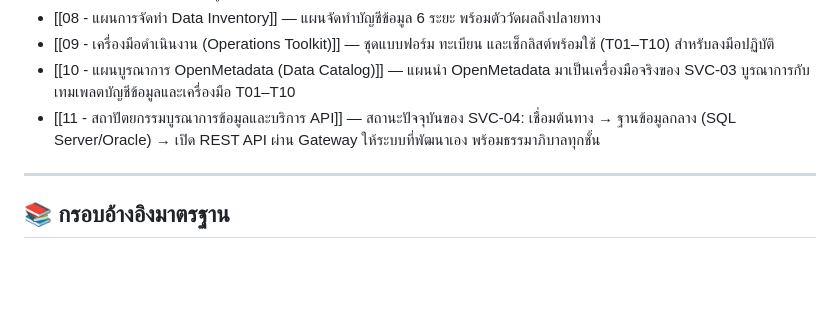
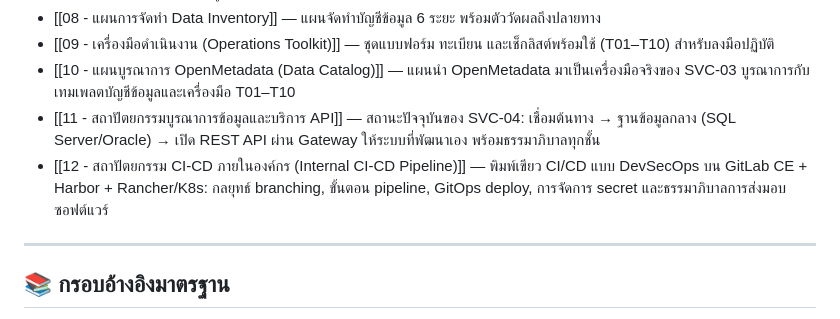
Before and after one commit to surasak-rit/dgsi-elder, a Markdown page: 00 - ภาพรวมศูนย์ฯ (MOC).md, the part around the change. Drawn GitHub-style; blank space fills up the shorter version.

```diff
--- a/00 - ภาพรวมศูนย์ฯ (MOC).md
+++ b/00 - ภาพรวมศูนย์ฯ (MOC).md
@@ -51,6 +51,7 @@ status: draft
 - [[09 - เครื่องมือดำเนินงาน (Operations Toolkit)]] — ชุดแบบฟอร์ม ทะเบียน และเช็กลิสต์พร้อมใช้ (T01–T10) สำหรับลงมือปฏิบัติ
 - [[10 - แผนบูรณาการ OpenMetadata (Data Catalog)]] — แผนนำ OpenMetadata มาเป็นเครื่องมือจริงของ SVC-03 บูรณาการกับเทมเพลตบัญชีข้อมูลและเครื่องมือ T01–T10
 - [[11 - สถาปัตยกรรมบูรณาการข้อมูลและบริการ API]] — สถานะปัจจุบันของ SVC-04: เชื่อมต้นทาง → ฐานข้อมูลกลาง (SQL Server/Oracle) → เปิด REST API ผ่าน Gateway ให้ระบบที่พัฒนาเอง พร้อมธรรมาภิบาลทุกชั้น
+- [[12 - สถาปัตยกรรม CI-CD ภายในองค์กร (Internal CI-CD Pipeline)]] — พิมพ์เขียว CI/CD แบบ DevSecOps บน GitLab CE + Harbor + Rancher/K8s: กลยุทธ์ branching, ขั้นตอน pipeline, GitOps deploy, การจัดการ secret และธรรมาภิบาลการส่งมอบซอฟต์แวร์
 
 ---
 
```
Also changed, not shown: 12 - สถาปัตยกรรม CI-CD ภายในองค์กร (Internal CI-CD Pipeline).md (added, +352 -0 lines).
